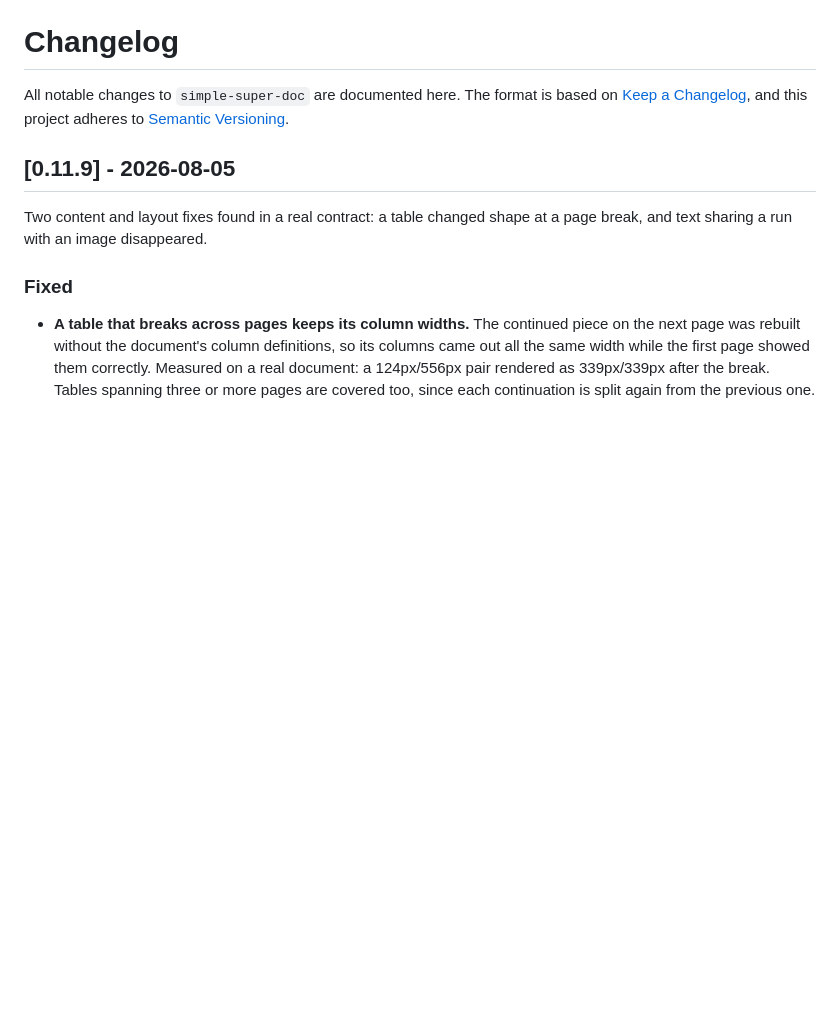
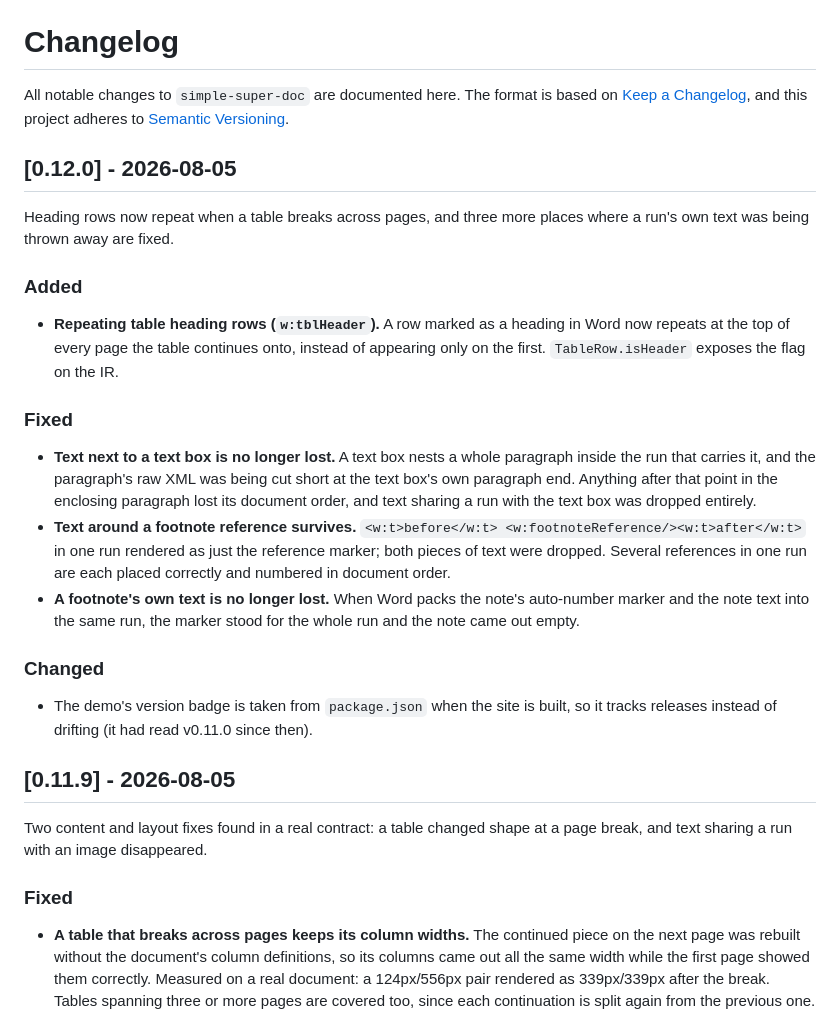
Before and after one commit to Rafael-T-Santos/simple-super-doc, a Markdown page: CHANGELOG.md, the part around the change. Drawn GitHub-style; blank space fills up the shorter version.

Commit message:
docs: changelog for 0.12.0
Co-Authored-By: Claude Opus 5 <noreply@anthropic.com>

```diff
--- a/CHANGELOG.md
+++ b/CHANGELOG.md
@@ -3,6 +3,34 @@
 All notable changes to `simple-super-doc` are documented here. The format is based
 on [Keep a Changelog](https://keepachangelog.com/), and this project adheres to
 [Semantic Versioning](https://semver.org/).
+
+## [0.12.0] - 2026-08-05
+
+Heading rows now repeat when a table breaks across pages, and three more places
+where a run's own text was being thrown away are fixed.
+
+### Added
+- **Repeating table heading rows (`w:tblHeader`).** A row marked as a heading in
+  Word now repeats at the top of every page the table continues onto, instead of
+  appearing only on the first. `TableRow.isHeader` exposes the flag on the IR.
+
+### Fixed
+- **Text next to a text box is no longer lost.** A text box nests a whole
+  paragraph inside the run that carries it, and the paragraph's raw XML was being
+  cut short at the text box's own paragraph end. Anything after that point in the
+  enclosing paragraph lost its document order, and text sharing a run with the
+  text box was dropped entirely.
+- **Text around a footnote reference survives.** `<w:t>before</w:t>
+  <w:footnoteReference/><w:t>after</w:t>` in one run rendered as just the
+  reference marker; both pieces of text were dropped. Several references in one
+  run are each placed correctly and numbered in document order.
+- **A footnote's own text is no longer lost.** When Word packs the note's
+  auto-number marker and the note text into the same run, the marker stood for the
+  whole run and the note came out empty.
+
+### Changed
+- The demo's version badge is taken from `package.json` when the site is built,
+  so it tracks releases instead of drifting (it had read v0.11.0 since then).
 
 ## [0.11.9] - 2026-08-05
 
```
